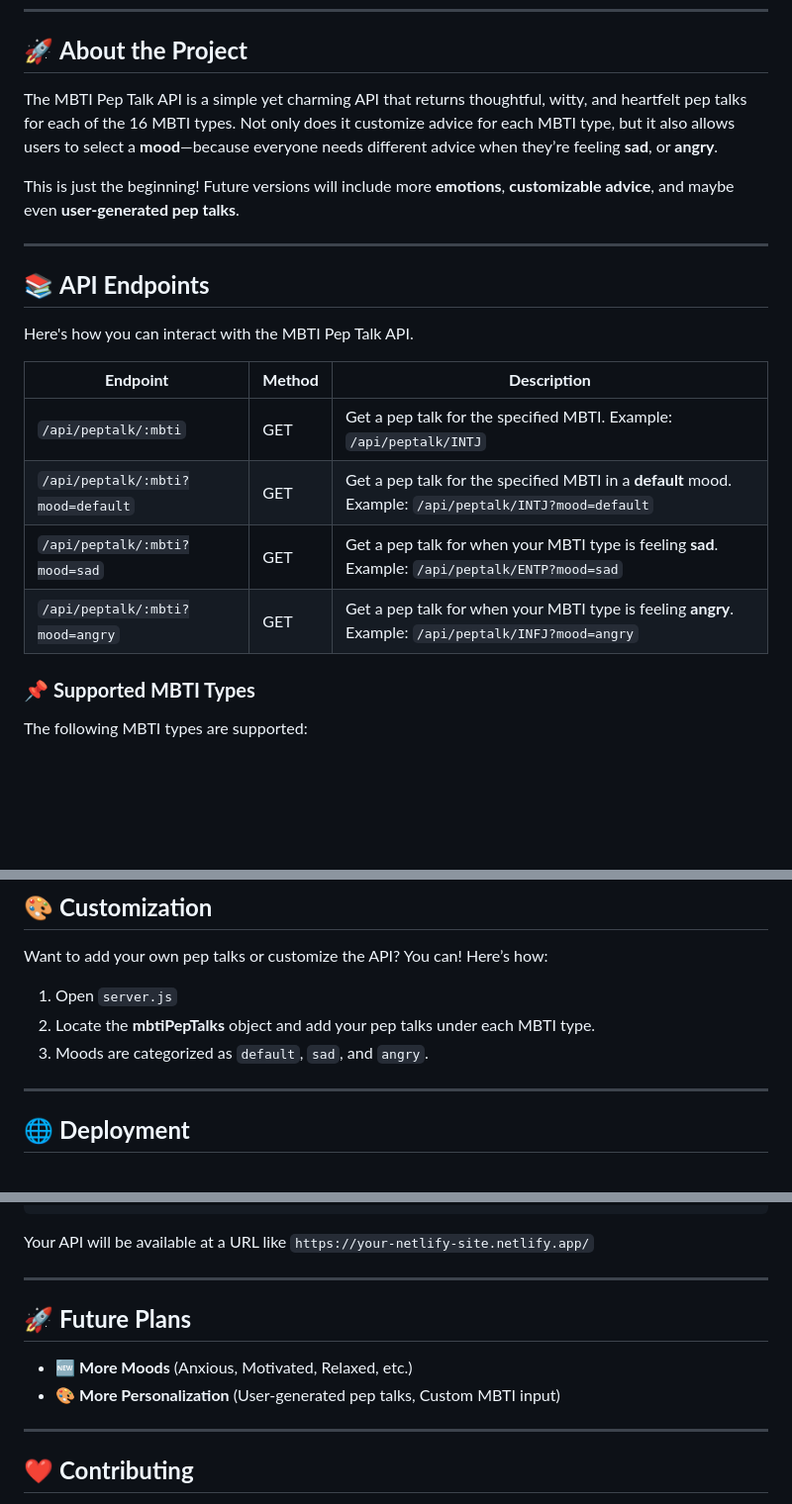
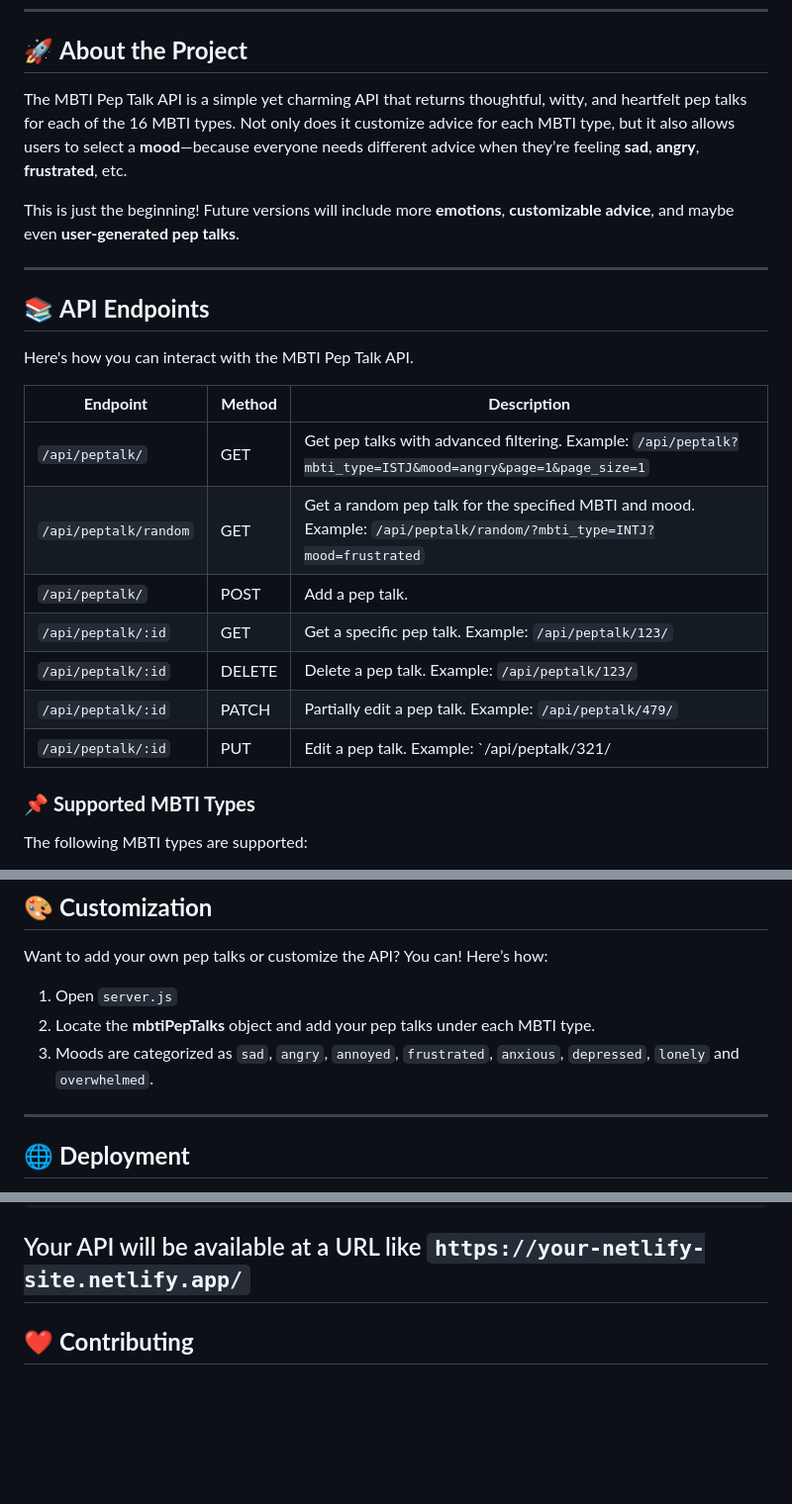
Before and after one commit to jiwon-lieb/mbti_peptalk, a Markdown page: README.md, 3 parts joined by grey strips. Shown at 99% size. Drawn GitHub-style; blank space fills up the shorter version.

````diff
--- a/README.md
+++ b/README.md
@@ -5,7 +5,7 @@ Welcome to the **MBTI Pep Talk API**, an API that generates personalized pep tal
 ---
 
 ## 🚀 **About the Project**
-The MBTI Pep Talk API is a simple yet charming API that returns thoughtful, witty, and heartfelt pep talks for each of the 16 MBTI types. Not only does it customize advice for each MBTI type, but it also allows users to select a **mood**—because everyone needs different advice when they’re feeling **sad**, or **angry**.
+The MBTI Pep Talk API is a simple yet charming API that returns thoughtful, witty, and heartfelt pep talks for each of the 16 MBTI types. Not only does it customize advice for each MBTI type, but it also allows users to select a **mood**—because everyone needs different advice when they’re feeling **sad**, **angry**, **frustrated**, etc.
 
 This is just the beginning! Future versions will include more **emotions**, **customizable advice**, and maybe even **user-generated pep talks**.
 
@@ -16,10 +16,13 @@ Here's how you can interact with the MBTI Pep Talk API.
 
 | **Endpoint**              | **Method** | **Description**                                              |
 |--------------------------|------------|-------------------------------------------------------------|
-| `/api/peptalk/:mbti`       | GET        | Get a pep talk for the specified MBTI. Example: `/api/peptalk/INTJ` |
-| `/api/peptalk/:mbti?mood=default` | GET | Get a pep talk for the specified MBTI in a **default** mood. Example: `/api/peptalk/INTJ?mood=default` |
-| `/api/peptalk/:mbti?mood=sad`     | GET | Get a pep talk for when your MBTI type is feeling **sad**. Example: `/api/peptalk/ENTP?mood=sad`  |
-| `/api/peptalk/:mbti?mood=angry`   | GET | Get a pep talk for when your MBTI type is feeling **angry**. Example: `/api/peptalk/INFJ?mood=angry` |
+| `/api/peptalk/`       | GET        | Get pep talks with advanced filtering. Example: `/api/peptalk?mbti_type=ISTJ&mood=angry&page=1&page_size=1` |
+| `/api/peptalk/random` | GET | Get a random pep talk for the specified MBTI and mood. Example: `/api/peptalk/random/?mbti_type=INTJ?mood=frustrated` |
+| `/api/peptalk/`     | POST | Add a pep talk. |
+| `/api/peptalk/:id`   | GET | Get a specific pep talk. Example: `/api/peptalk/123/` |
+| `/api/peptalk/:id`   | DELETE | Delete a pep talk. Example: `/api/peptalk/123/` |
+| `/api/peptalk/:id`   | PATCH | Partially edit a pep talk. Example: `/api/peptalk/479/` |
+| `/api/peptalk/:id`   | PUT | Edit a pep talk. Example: `/api/peptalk/321/ |
 
 ### 📌 **Supported MBTI Types**
 The following MBTI types are supported:
@@ -94,7 +97,7 @@ Each type has its own unique flavor of pep talks. For logical types like **INTJ*
 Want to add your own pep talks or customize the API? You can! Here’s how:
 1. Open `server.js`
 2. Locate the **mbtiPepTalks** object and add your pep talks under each MBTI type.
-3. Moods are categorized as `default`, `sad`, and `angry`.
+3. Moods are categorized as `sad`, `angry`, `annoyed`, `frustrated`, `anxious`, `depressed`, `lonely` and `overwhelmed`.
 ---
 
 ## 🌐 **Deployment**
@@ -116,13 +119,6 @@ netlify deploy --prod
 ```
 
 Your API will be available at a URL like `https://your-netlify-site.netlify.app/`
-
----
-
-## 🚀 **Future Plans**
-- 🆕 **More Moods** (Anxious, Motivated, Relaxed, etc.)
-- 🎨 **More Personalization** (User-generated pep talks, Custom MBTI input)
-
 ---
 
 ## ❤️ **Contributing**
````
